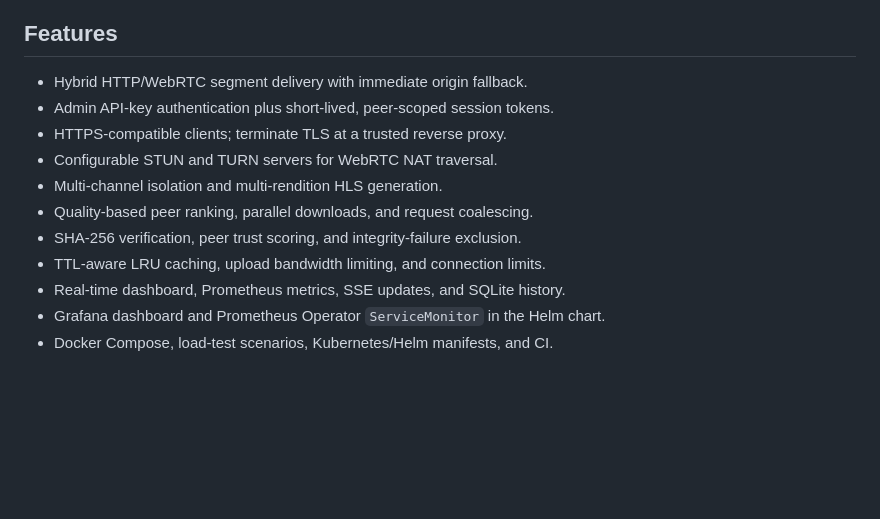
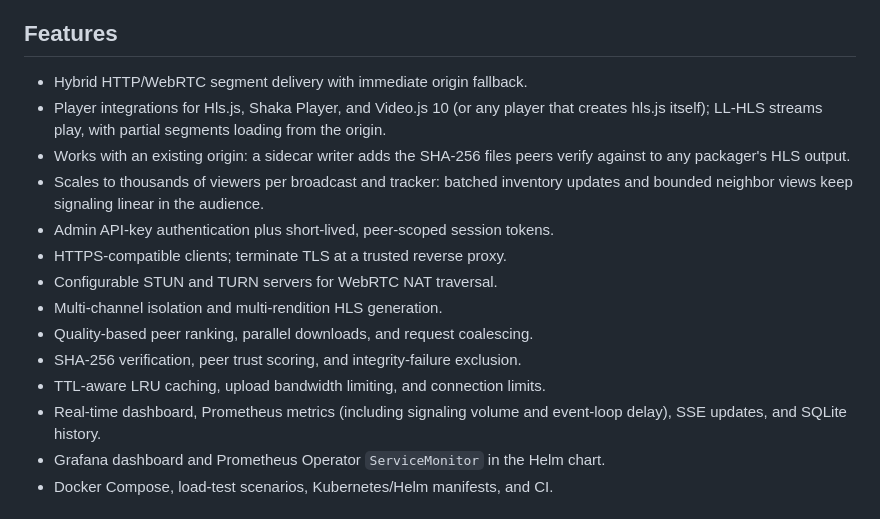
Before and after one commit to mytrashcan/OpenStreamGrid, a Markdown page: README.md, the part around the change. Drawn GitHub-style; blank space fills up the shorter version.

Commit message:
docs(readme): list player integrations, existing-origin support, and scale (#109)
README feature lists (en/ko) cover player integrations, existing-origin support, and large-audience signaling.

```diff
--- a/README.md
+++ b/README.md
@@ -138,6 +138,13 @@ chooses Origin.
 ## Features
 
 - Hybrid HTTP/WebRTC segment delivery with immediate origin fallback.
+- Player integrations for Hls.js, Shaka Player, and Video.js 10 (or any player
+  that creates hls.js itself); LL-HLS streams play, with partial segments
+  loading from the origin.
+- Works with an existing origin: a sidecar writer adds the SHA-256 files
+  peers verify against to any packager's HLS output.
+- Scales to thousands of viewers per broadcast and tracker: batched inventory
+  updates and bounded neighbor views keep signaling linear in the audience.
 - Admin API-key authentication plus short-lived, peer-scoped session tokens.
 - HTTPS-compatible clients; terminate TLS at a trusted reverse proxy.
 - Configurable STUN and TURN servers for WebRTC NAT traversal.
@@ -145,7 +152,8 @@ chooses Origin.
 - Quality-based peer ranking, parallel downloads, and request coalescing.
 - SHA-256 verification, peer trust scoring, and integrity-failure exclusion.
 - TTL-aware LRU caching, upload bandwidth limiting, and connection limits.
-- Real-time dashboard, Prometheus metrics, SSE updates, and SQLite history.
+- Real-time dashboard, Prometheus metrics (including signaling volume and
+  event-loop delay), SSE updates, and SQLite history.
 - Grafana dashboard and Prometheus Operator `ServiceMonitor` in the Helm chart.
 - Docker Compose, load-test scenarios, Kubernetes/Helm manifests, and CI.
 
```
Also changed, not shown: README.ko.md (+8 -1 lines).
